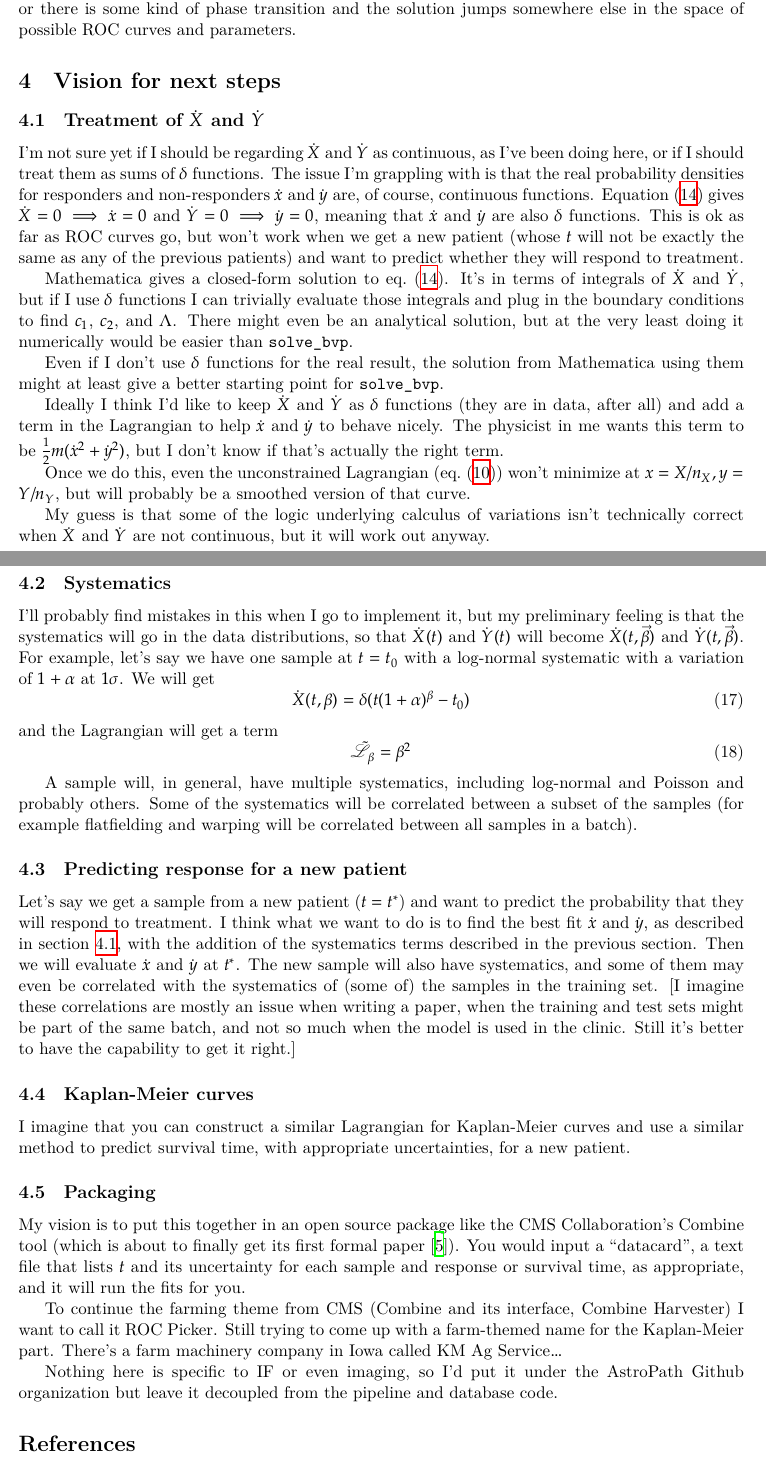
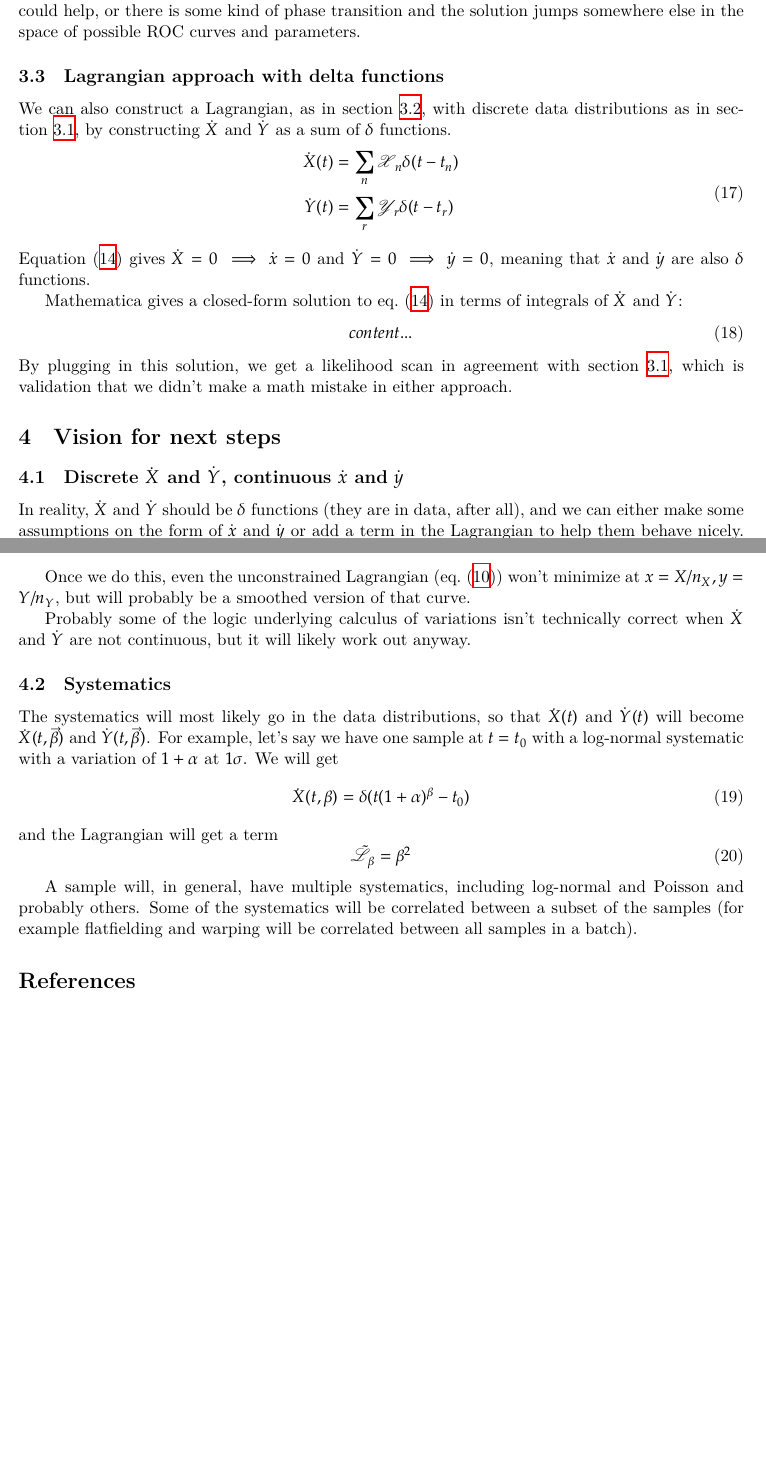
Before and after one commit to AstroPathJHU/KoMbine, a LaTeX document (docs/rocpicker.tex): two parts of pages 6 and 7 of 8 before the commit and two parts of pages 6 and 7 of 7 after it, joined at a grey line, cut so that both start at the same text, the shorter picture padded with empty space. Compiled offline with XeLaTeX.

Commit message:
clean up docs

```diff
--- a/docs/rocpicker.tex
+++ b/docs/rocpicker.tex
@@ -271,29 +271,38 @@ A bigger issue is that beyond a certain point, \texttt{solve\_bvp} fails to conv
 \end{center}
 \end{figure}
 
-These plots go in steps of \(\Delta\AUC=\num{0.002}\) and down to \(\AUC=\num{0.564}\); by taking successively smaller steps, I can get down to \(\AUC=\num{0.55940501}\), where \(c_1=\num{6.36e-06}\).  Either \(c_1\) asymptotically goes to 0, in which case the issue might be numerical precision and a reparameterization could help, or there is some kind of phase transition and the solution jumps somewhere else in the space of possible ROC curves and parameters.
+These plots go in steps of \(\Delta\AUC=\num{0.002}\) and down to \(\AUC=\num{0.564}\); by taking successively smaller steps, we can get down to \(\AUC=\num{0.55940501}\), where \(c_1=\num{6.36e-06}\).  Either \(c_1\) asymptotically goes to 0, in which case the issue might be numerical precision and a reparameterization could help, or there is some kind of phase transition and the solution jumps somewhere else in the space of possible ROC curves and parameters.
+
+\subsection{Lagrangian approach with delta functions}
+
+We can also construct a Lagrangian, as in \cref{sec:lagrangian}, with discrete data distributions as in \cref{sec:discrete}, by constructing \(\Xdot\) and \(\Ydot\) as a sum of \(\delta\) functions.
+\begin{align}
+\begin{aligned}
+\Xdot(t)&=\sum_n \mathscr{X}_n\delta(t-t_n) \\
+\Ydot(t)&=\sum_r \mathscr{Y}_r\delta(t-t_r)
+\end{aligned}
+\end{align}
+\Cref{eq:eulerlagrange_AUC} gives \(\Xdot=0\implies\xdot=0\) and \(\Ydot=0\implies\ydot=0\), meaning that \(\xdot\) and \(\ydot\) are also \(\delta\) functions.
+
+Mathematica gives a closed-form solution to \cref{eq:eulerlagrange_AUC} in terms of integrals of \(\Xdot\) and \(\Ydot\):
+\begin{equation}
+content...
+\end{equation}
+By plugging in this solution, we get a likelihood scan in agreement with \cref{sec:discrete}, which is validation that we didn't make a math mistake in either approach.
 
 \section{Vision for next steps}
 
-\subsection{Treatment of \texorpdfstring{\(\Xdot\)}{X dot} and \texorpdfstring{\(\Ydot\)}{Y dot}}
-\label{sec:deltafunctions}
-
-I'm not sure yet if I should be regarding \(\Xdot\) and \(\Ydot\) as continuous, as I've been doing here, or if I should treat them as sums of \(\delta\) functions.  The issue I'm grappling with is that the real probability densities for responders and non-responders \(\xdot\) and \(\ydot\) are, of course, continuous functions.  \Cref{eq:eulerlagrange_AUC} gives \(\Xdot=0\implies\xdot=0\) and \(\Ydot=0\implies\ydot=0\), meaning that \(\xdot\) and \(\ydot\) are also \(\delta\) functions.  This is ok as far as ROC curves go, but won't work when we get a new patient (whose \(t\) will not be exactly the same as any of the previous patients) and want to predict whether they will respond to treatment.
-
-Mathematica gives a closed-form solution to \cref{eq:eulerlagrange_AUC}.  It's in terms of integrals of \(\Xdot\) and \(\Ydot\), but if I use \(\delta\) functions I can trivially evaluate those integrals and plug in the boundary conditions to find \(c_1\), \(c_2\), and \(\Lambda\).  There might even be an analytical solution, but at the very least doing it numerically would be easier than \texttt{solve\_bvp}.
-
-Even if I don't use \(\delta\) functions for the real result, the solution from Mathematica using them might at least give a better starting point for \texttt{solve\_bvp}.
-
-Ideally I think I'd like to keep \(\Xdot\) and \(\Ydot\) as \(\delta\) functions (they are in data, after all) and add a term in the Lagrangian to help \(\xdot\) and \(\ydot\) to behave nicely.  The physicist in me wants this term to be \(\frac{1}{2}m(\xdot^2+\ydot^2)\), but I don't know if that's actually the right term.
+\subsection{Discrete \(\Xdot\) and \(\Ydot\), continuous \(\xdot\) and \(\ydot\)}
+In reality, \(\Xdot\) and \(\Ydot\) should be \(\delta\) functions (they are in data, after all), and we can either make some assumptions on the form of \(\xdot\) and \(\ydot\) or add a term in the Lagrangian to help them behave nicely.  A physics analogy could lead to something like \(\frac{1}{2}m(\xdot^2+\ydot^2)\).
 
 Once we do this, even the unconstrained Lagrangian (\cref{eq:lagrangian}) won't minimize at \(x=X/n_X, y=Y/n_Y\), but will probably be a smoothed version of that curve.
 
-My guess is that some of the logic underlying calculus of variations isn't technically correct when \(\Xdot\) and \(\Ydot\) are not continuous, but it will work out anyway.
+Probably some of the logic underlying calculus of variations isn't technically correct when \(\Xdot\) and \(\Ydot\) are not continuous, but it will likely work out anyway.
 
 \subsection{Systematics}
 \label{sec:systematics}
 
-I'll probably find mistakes in this when I go to implement it, but my preliminary feeling is that the systematics will go in the data distributions, so that \(\Xdot(t)\) and \(\Ydot(t)\) will become \(\Xdot(t,\vec{\beta})\) and \(\Ydot(t,\vec{\beta})\).  For example, let's say we have one sample at \(t=t_0\) with a log-normal systematic with a variation of \(1+\alpha\) at \(1\sigma\).  We will get
+The systematics will most likely go in the data distributions, so that \(\Xdot(t)\) and \(\Ydot(t)\) will become \(\Xdot(t,\vec{\beta})\) and \(\Ydot(t,\vec{\beta})\).  For example, let's say we have one sample at \(t=t_0\) with a log-normal systematic with a variation of \(1+\alpha\) at \(1\sigma\).  We will get
 \begin{equation}
 \Xdot(t,\beta)=\delta(t(1+\alpha)^\beta-t_0)
 \end{equation}
@@ -304,22 +313,6 @@ and the Lagrangian will get a term
 
 A sample will, in general, have multiple systematics, including log-normal and Poisson and probably others.  Some of the systematics will be correlated between a subset of the samples (for example flatfielding and warping will be correlated between all samples in a batch).
 
-\subsection{Predicting response for a new patient}
-
-Let's say we get a sample from a new patient (\(t=t^*\)) and want to predict the probability that they will respond to treatment.  I think what we want to do is to find the best fit \(\xdot\) and \(\ydot\), as described in \cref{sec:deltafunctions}, with the addition of the systematics terms described in the previous section.  Then we will evaluate \(\xdot\) and \(\ydot\) at \(t^*\).  The new sample will also have systematics, and some of them may even be correlated with the systematics of (some of) the samples in the training set.  [I imagine these correlations are mostly an issue when writing a paper, when the training and test sets might be part of the same batch, and not so much when the model is used in the clinic.  Still it's better to have the capability to get it right.]
-
-\subsection{Kaplan-Meier curves}
-
-I imagine that you can construct a similar Lagrangian for Kaplan-Meier curves and use a similar method to predict survival time, with appropriate uncertainties, for a new patient.
-
-\subsection{Packaging}
-
-My vision is to put this together in an open source package like the CMS Collaboration's Combine tool (which is about to finally get its first formal paper \autocite{CAT-23-001}).  You would input a ``datacard'', a text file that lists \(t\) and its uncertainty for each sample and response or survival time, as appropriate, and it will run the fits for you.
-
-To continue the farming theme from CMS (Combine and its interface, Combine Harvester) I want to call it ROC Picker.  Still trying to come up with a farm-themed name for the Kaplan-Meier part.  There's a farm machinery company in Iowa called KM Ag Service$\ldots$
-
-Nothing here is specific to IF or even imaging, so I'd put it under the AstroPath Github organization but leave it decoupled from the pipeline and database code.
-
 \printbibliography
 
 \end{document}
```
Also changed, not shown: docs/rocpicker.tex (10 more changed lines).
